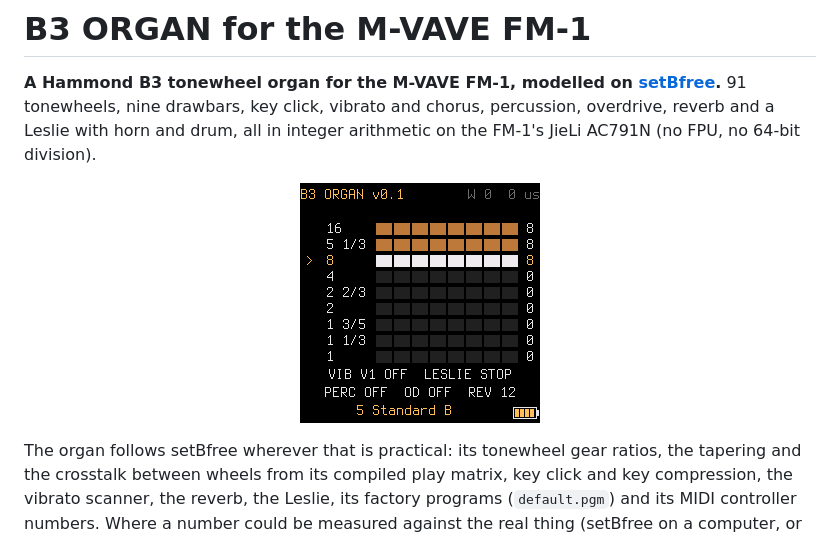
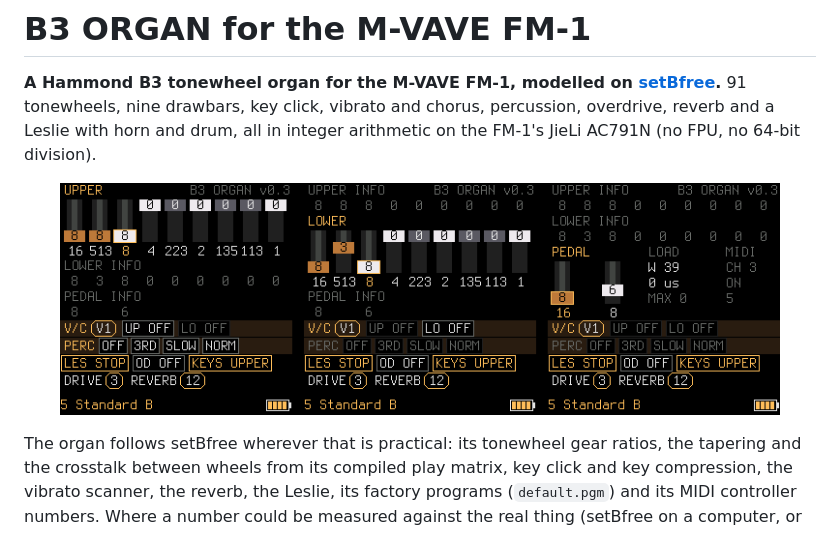
Before and after one commit to R-Jeb/setBfree-fm1, a Markdown page: README.md, the part around the change. Drawn GitHub-style; pictures changed too: docs/screen.png, docs/screens.png (added).

Commit message:
README: the three screens side by side (docs/screens.png); docs/screen.png is the new upper screen
Co-Authored-By: Claude Sonnet 5.5 <noreply@anthropic.com>
Claude-Session: https://claude.ai/code/session_019gR188miYofv9f8C4rmLLz

```diff
--- a/README.md
+++ b/README.md
@@ -4,7 +4,7 @@
 91 tonewheels, nine drawbars, key click, vibrato and chorus, percussion, overdrive, reverb and a Leslie with
 horn and drum, all in integer arithmetic on the FM-1's JieLi AC791N (no FPU, no 64-bit division).
 
-<p align="center"><img src="docs/screen.png" width="240" alt="The screen: nine drawbars, vibrato, Leslie, percussion, overdrive, reverb, the program"></p>
+<p align="center"><img src="docs/screens.png" width="720" alt="The three screens: upper, lower and pedal manual (the pedal screen also shows the load and the MIDI input)"></p>
 
 The organ follows setBfree wherever that is practical: its tonewheel gear ratios, the tapering and the crosstalk
 between wheels from its compiled play matrix, key click and key compression, the vibrato scanner, the reverb, the
```
